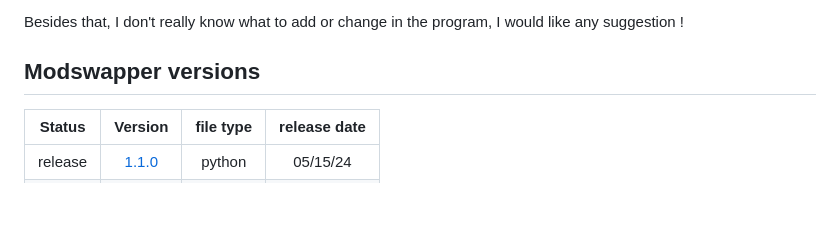
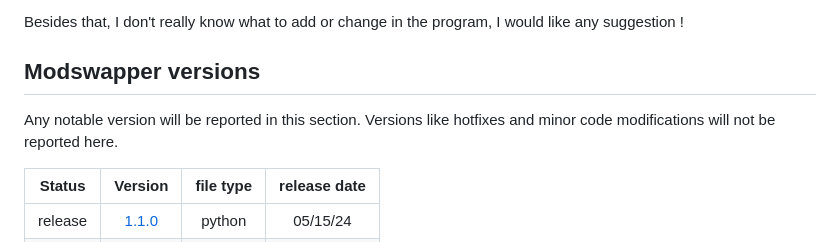
Before and after one commit to Navee82/Minecraft-mod-swapper, a Markdown page: README.md, the part around the change. GitHub-like rendering; blank space fills up the shorter version.

```diff
--- a/README.md
+++ b/README.md
@@ -42,6 +42,7 @@ I also have making the UI and UX way better in mind. (but later, i don't have th
 Besides that, I don't really know what to add or change in the program, I would like any suggestion !
 
 ## Modswapper versions
+Any notable version will be reported in this section. Versions like hotfixes and minor code modifications will not be reported here.
 
 | Status  | Version                                                                                                                | file type  | release date |
 |:-------:|:-------:                                                                                                               |:----------:|:------------:|
```
